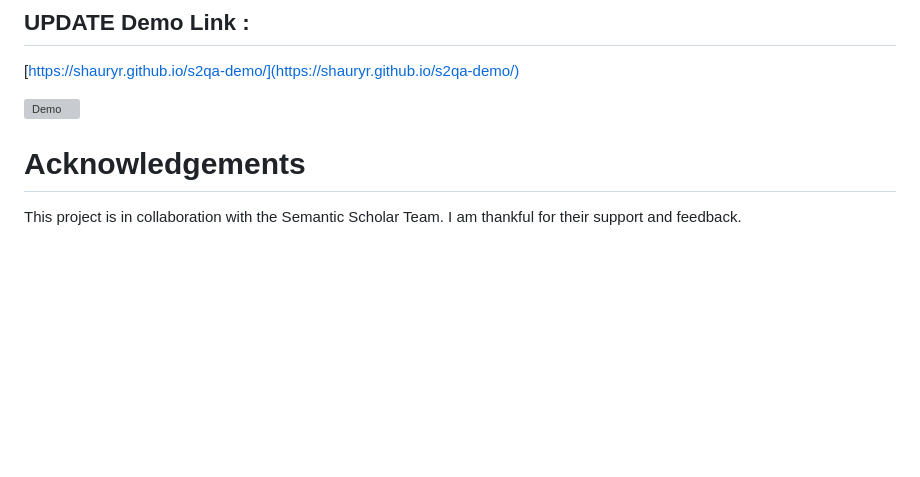
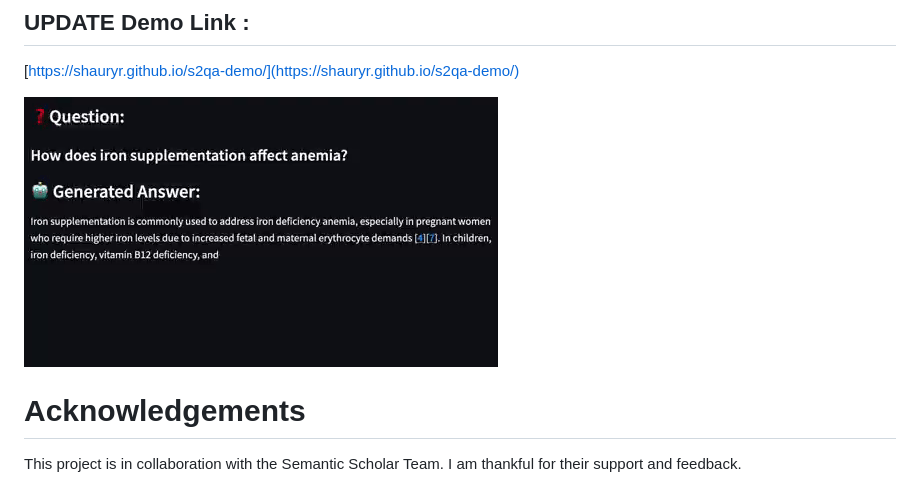
Before and after one commit to shauryr/S2QA, a Markdown page: README.md, the part around the change. Rendered like a GitHub page; pictures changed too: assets/s2qa.gif (added); blank space fills up the shorter version; grey boxes are pictures that could not be loaded.

Commit message:
updated gif

```diff
--- a/README.md
+++ b/README.md
@@ -13,7 +13,7 @@ This Python script lets you enter a question, and it uses the power of Semantic
 [https://shauryr.github.io/s2qa-demo/](https://shauryr.github.io/s2qa-demo/)
 
 
-![Demo](assets/Demo-for-S2QA-Imgur.gif)
+![Demo](assets/s2qa.gif)
 
 # Acknowledgements
 This project is in collaboration with the Semantic Scholar Team. I am thankful for their support and feedback.
```
